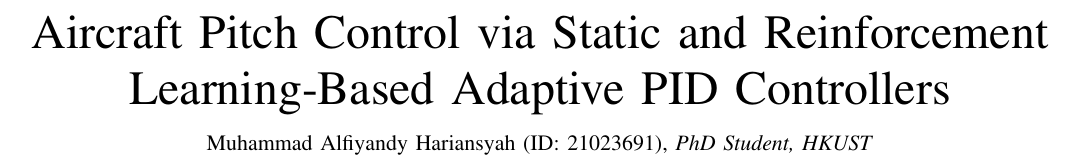
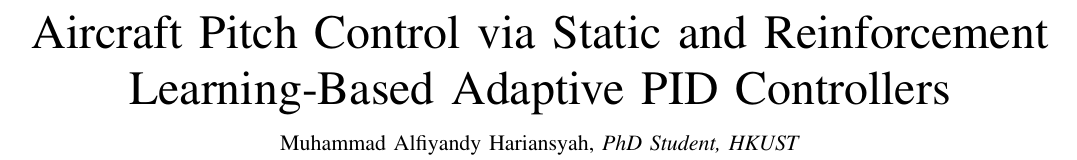
Before and after one commit to alfiyandyhr/aircraft_pitch_control, a LaTeX paper (0_Manuscript_and_presentation/final_report.tex): part of page 1 of 16, cut so that both start at the same text. Compiled offline with pdfLaTeX.

Commit message:
added a new tex file

```diff
--- a/0_Manuscript_and_presentation/final_report.tex
+++ b/0_Manuscript_and_presentation/final_report.tex
@@ -19,9 +19,9 @@
 
 \title{Aircraft Pitch Control via Static and Reinforcement Learning-Based Adaptive PID Controllers}
 
-\author{Muhammad Alfiyandy Hariansyah (ID: 21023691),~\IEEEmembership{PhD Student,~HKUST}% <-this % stops a space
+\author{Muhammad Alfiyandy Hariansyah,~\IEEEmembership{PhD Student,~HKUST}% <-this % stops a space
 \thanks{This report is part of the final project of MECH-6910T, HKUST.}% <-this % stops a space
-\thanks{Manuscript received December 15, 2024}}
+\thanks{Manuscript received December 14, 2024}}
 
 % The paper headers
 \markboth{MECH6910T - Project Final Report, December~2024}%
```
